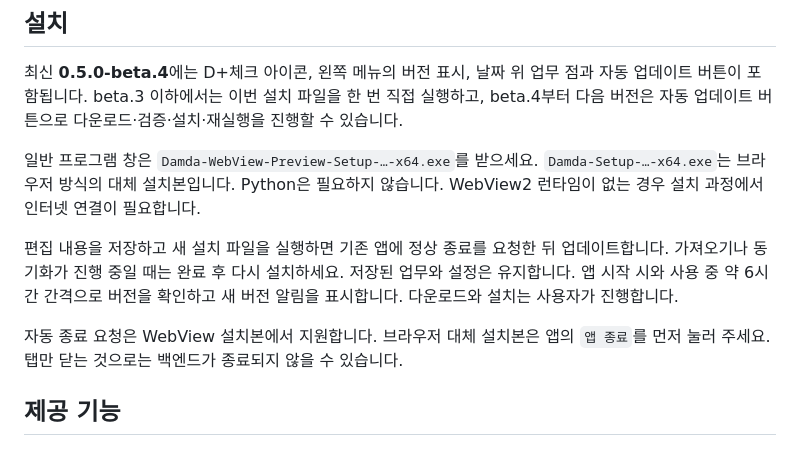
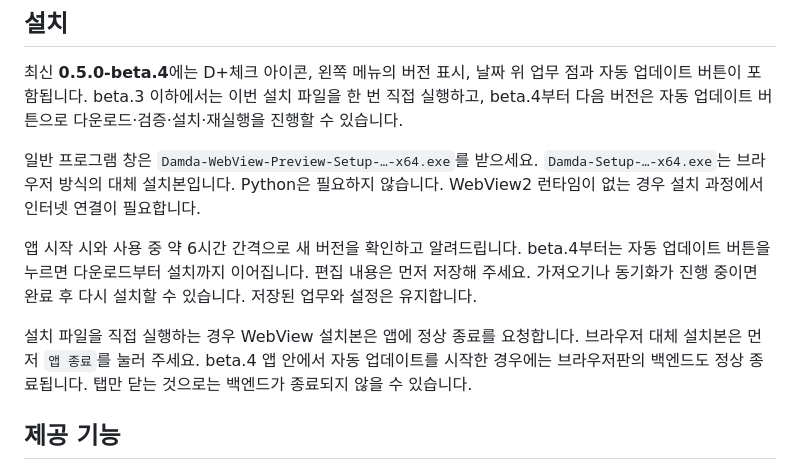
Before and after one commit to pandabin3-code/damda-releases, a Markdown page: README.md, the part around the change. Rendered like a GitHub page.

Commit message:
Clarify manual installer versus in-app update behavior

```diff
--- a/README.md
+++ b/README.md
@@ -12,9 +12,9 @@
 
 일반 프로그램 창은 `Damda-WebView-Preview-Setup-…-x64.exe`를 받으세요. `Damda-Setup-…-x64.exe`는 브라우저 방식의 대체 설치본입니다. Python은 필요하지 않습니다. WebView2 런타임이 없는 경우 설치 과정에서 인터넷 연결이 필요합니다.
 
-편집 내용을 저장하고 새 설치 파일을 실행하면 기존 앱에 정상 종료를 요청한 뒤 업데이트합니다. 가져오기나 동기화가 진행 중일 때는 완료 후 다시 설치하세요. 저장된 업무와 설정은 유지합니다. 앱 시작 시와 사용 중 약 6시간 간격으로 버전을 확인하고 새 버전 알림을 표시합니다. 다운로드와 설치는 사용자가 진행합니다.
+앱 시작 시와 사용 중 약 6시간 간격으로 새 버전을 확인하고 알려드립니다. beta.4부터는 자동 업데이트 버튼을 누르면 다운로드부터 설치까지 이어집니다. 편집 내용은 먼저 저장해 주세요. 가져오기나 동기화가 진행 중이면 완료 후 다시 설치할 수 있습니다. 저장된 업무와 설정은 유지합니다.
 
-자동 종료 요청은 WebView 설치본에서 지원합니다. 브라우저 대체 설치본은 앱의 `앱 종료`를 먼저 눌러 주세요. 탭만 닫는 것으로는 백엔드가 종료되지 않을 수 있습니다.
+설치 파일을 직접 실행하는 경우 WebView 설치본은 앱에 정상 종료를 요청합니다. 브라우저 대체 설치본은 먼저 `앱 종료`를 눌러 주세요. beta.4 앱 안에서 자동 업데이트를 시작한 경우에는 브라우저판의 백엔드도 정상 종료됩니다. 탭만 닫는 것으로는 백엔드가 종료되지 않을 수 있습니다.
 
 ## 제공 기능
 
```
